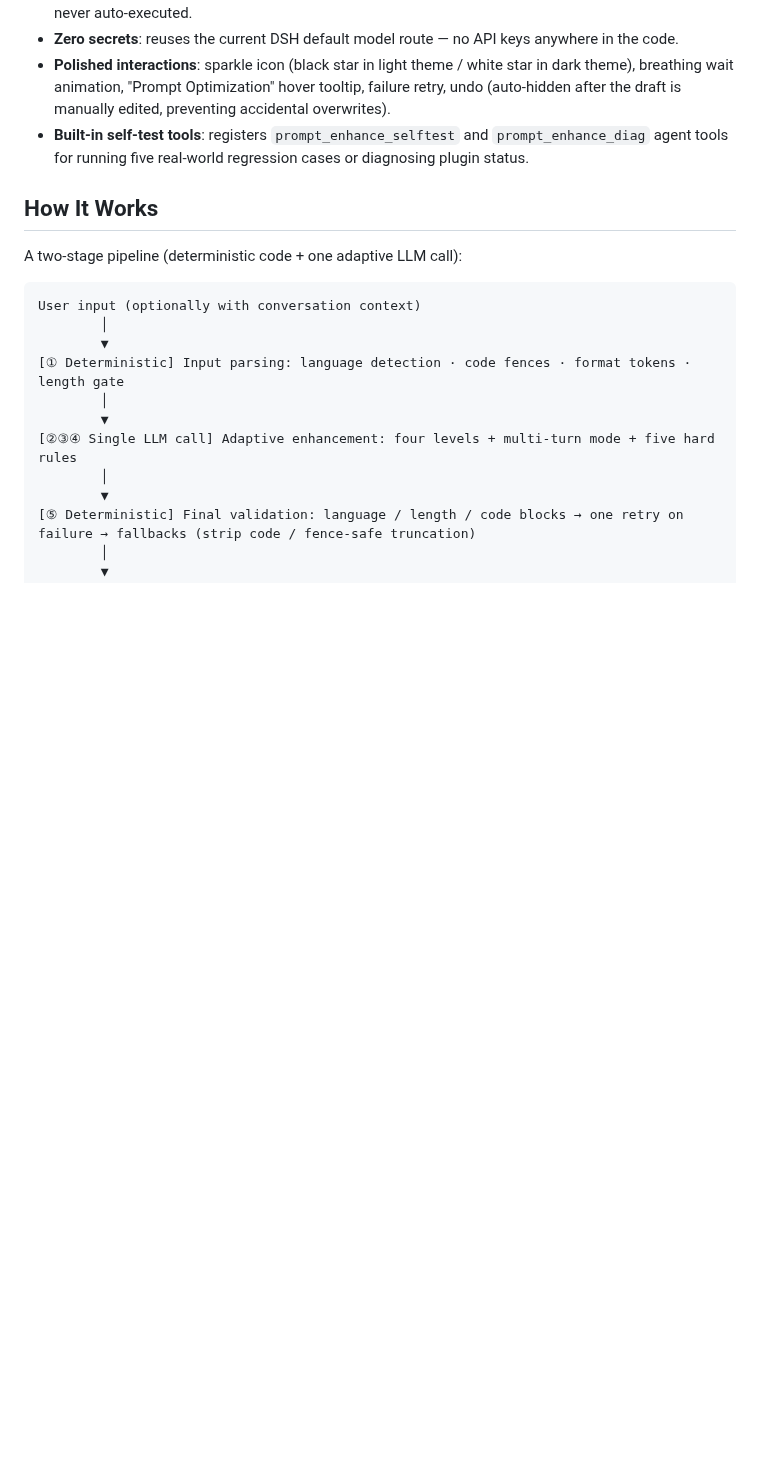
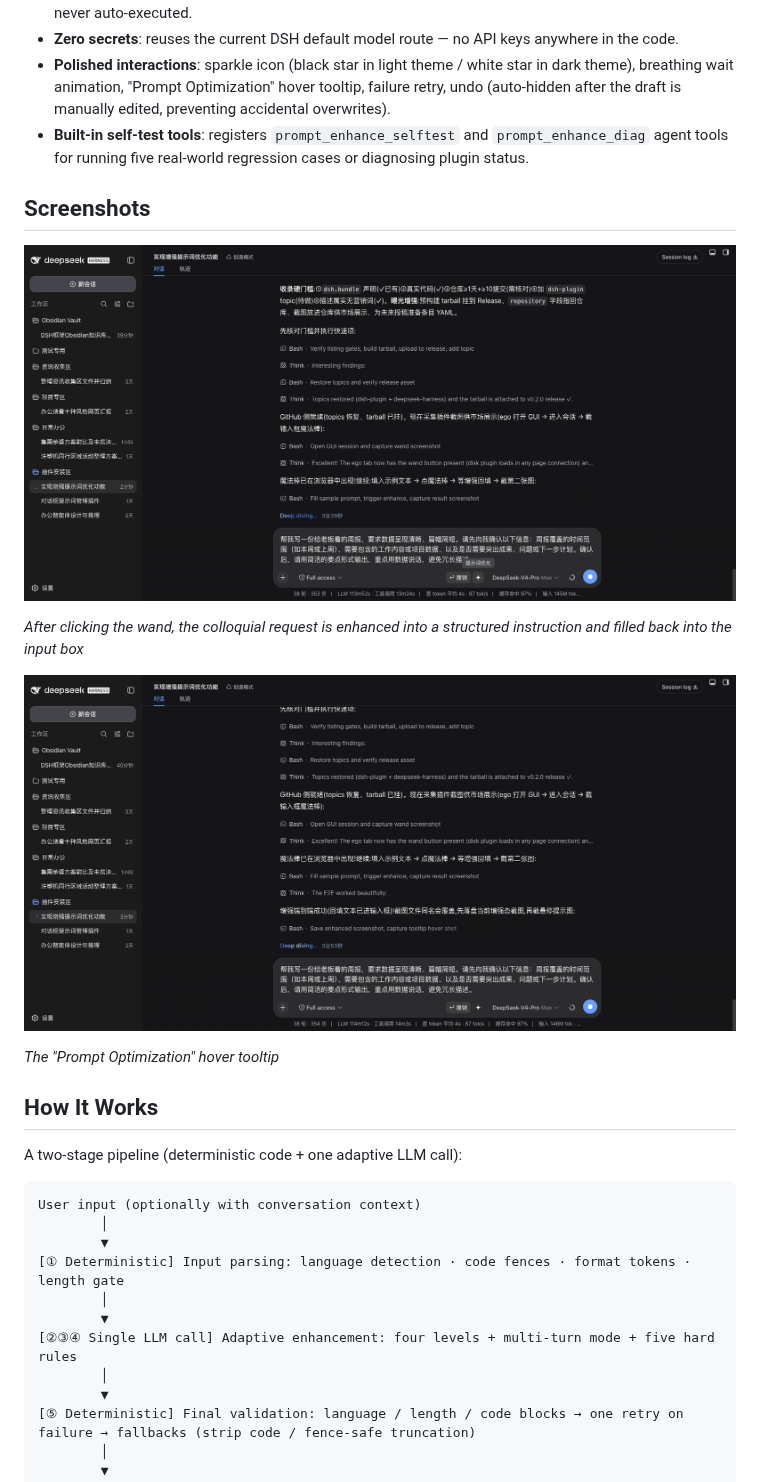
Before and after one commit to Kian-Oraish/dsh-prompt-enchant, a Markdown page: README.en.md, the part around the change. GitHub-like rendering; pictures changed too: assets/screenshots/screenshot-enhanced.png (added), assets/screenshots/screenshot-tooltip.png (added); blank space fills up the shorter version.

```diff
--- a/README.en.md
+++ b/README.en.md
@@ -43,6 +43,16 @@ Adds a **four-point sparkle magic-wand button** to the input box of the [DeepSee
 - **Zero secrets**: reuses the current DSH default model route — no API keys anywhere in the code.
 - **Polished interactions**: sparkle icon (black star in light theme / white star in dark theme), breathing wait animation, "Prompt Optimization" hover tooltip, failure retry, undo (auto-hidden after the draft is manually edited, preventing accidental overwrites).
 - **Built-in self-test tools**: registers `prompt_enhance_selftest` and `prompt_enhance_diag` agent tools for running five real-world regression cases or diagnosing plugin status.
+
+## Screenshots
+
+![Enhanced fill-back](./assets/screenshots/screenshot-enhanced.png)
+
+*After clicking the wand, the colloquial request is enhanced into a structured instruction and filled back into the input box*
+
+![Hover tooltip](./assets/screenshots/screenshot-tooltip.png)
+
+*The "Prompt Optimization" hover tooltip*
 
 ## How It Works
 
```
Also changed, not shown: README.md (+10 -0 lines), 3 other files.
